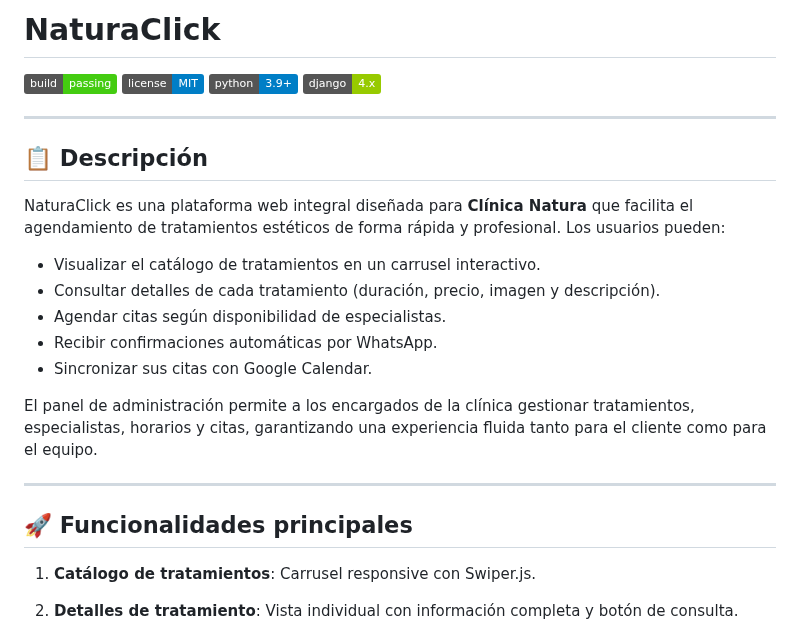
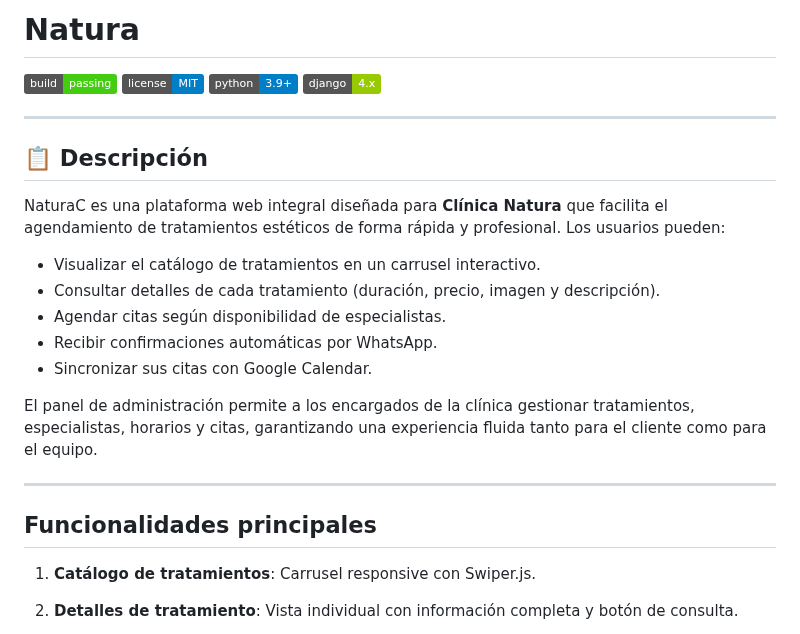
Before and after one commit to fpiedra18/Ingieneria_De_Software, a Markdown page: README.md, the part around one of its changes. GitHub-like rendering; badges without logos.

```diff
--- a/README.md
+++ b/README.md
@@ -1,4 +1,4 @@
-# NaturaClick
+# Natura
 
 [![Build Status](https://img.shields.io/badge/build-passing-brightgreen)](#) [![License: MIT](https://img.shields.io/badge/license-MIT-blue.svg)](#) [![Python](https://img.shields.io/badge/python-3.9+-blue)](#) [![Django](https://img.shields.io/badge/django-4.x-green)](#)
 
@@ -6,7 +6,7 @@
 
 ## 📋 Descripción
 
-NaturaClick es una plataforma web integral diseñada para **Clínica Natura** que facilita el agendamiento de tratamientos estéticos de forma rápida y profesional. Los usuarios pueden:
+NaturaC es una plataforma web integral diseñada para **Clínica Natura** que facilita el agendamiento de tratamientos estéticos de forma rápida y profesional. Los usuarios pueden:
 
 * Visualizar el catálogo de tratamientos en un carrusel interactivo.
 * Consultar detalles de cada tratamiento (duración, precio, imagen y descripción).
@@ -18,7 +18,7 @@ El panel de administración permite a los encargados de la clínica gestionar tr
 
 ---
 
-## 🚀 Funcionalidades principales
+##  Funcionalidades principales
 
 1. **Catálogo de tratamientos**: Carrusel responsive con Swiper.js.
 2. **Detalles de tratamiento**: Vista individual con información completa y botón de consulta.
```
Also changed, not shown: other parts of README.md (+1 -1 lines).
